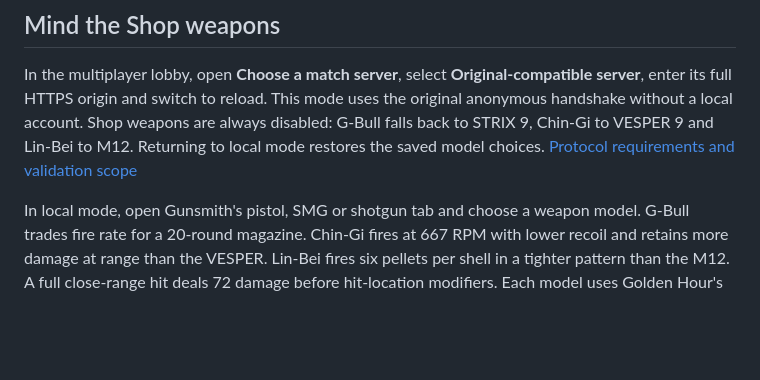
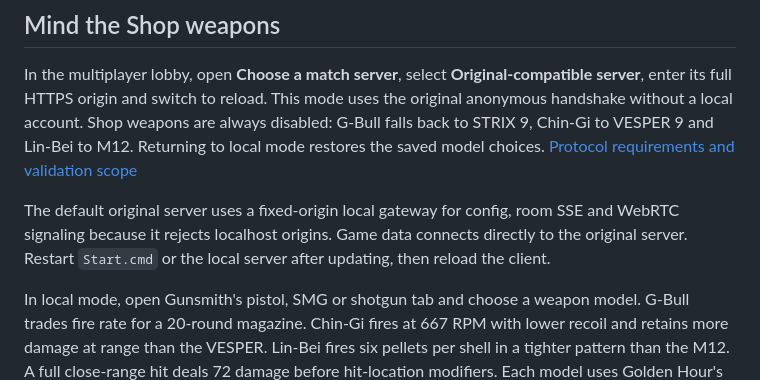
Before and after one commit to eddie772tw/golden-hour, a Markdown page: README.en-US.md, the part around the change. Drawn GitHub-style; blank space fills up the shorter version.

Commit message:
fix: relay original server APIs for localhost WebRTC

```diff
--- a/README.en-US.md
+++ b/README.en-US.md
@@ -27,6 +27,8 @@ Install dependencies on each computer before going offline. On the host run `nod
 
 In the multiplayer lobby, open **Choose a match server**, select **Original-compatible server**, enter its full HTTPS origin and switch to reload. This mode uses the original anonymous handshake without a local account. Shop weapons are always disabled: G-Bull falls back to STRIX 9, Chin-Gi to VESPER 9 and Lin-Bei to M12. Returning to local mode restores the saved model choices. [Protocol requirements and validation scope](docs/original-compatible.md)
 
+The default original server uses a fixed-origin local gateway for config, room SSE and WebRTC signaling because it rejects localhost origins. Game data connects directly to the original server. Restart `Start.cmd` or the local server after updating, then reload the client.
+
 In local mode, open Gunsmith's pistol, SMG or shotgun tab and choose a weapon model. G-Bull trades fire rate for a 20-round magazine. Chin-Gi fires at 667 RPM with lower recoil and retains more damage at range than the VESPER. Lin-Bei fires six pellets per shell in a tighter pattern than the M12. A full close-range hit deals 72 damage before hit-location modifiers. Each model uses Golden Hour's hands and handling animations. Other players see the matching world model. The original competitive unlock requirements apply to each family, and only VESPER eliminations count towards unlocking the M12.
 
 ## Development
```
Also changed, not shown: README.md (+2 -0 lines), docs/original-compatible.md (+34 -7 lines), docs/assets/original-server-joined.png (added), 10 other files.
